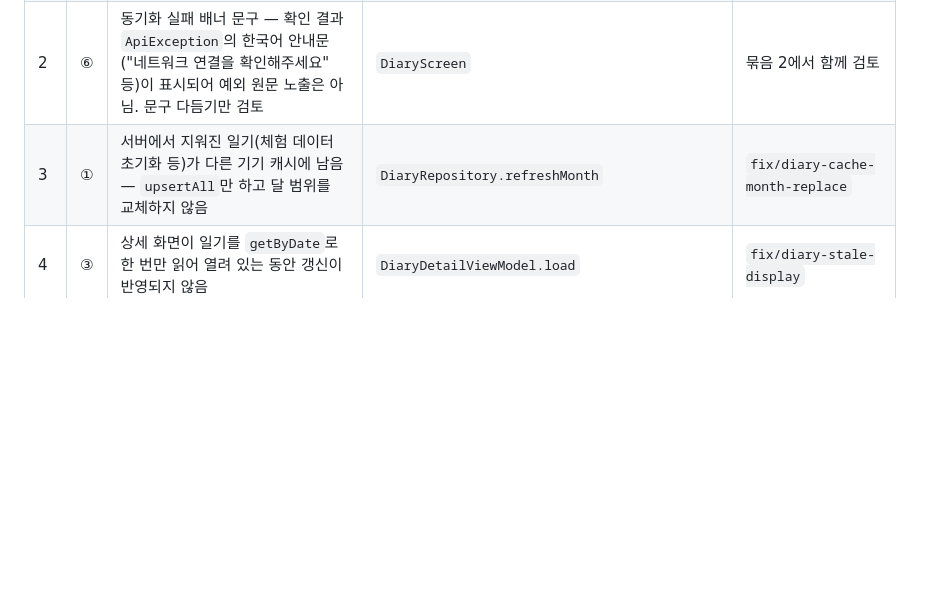
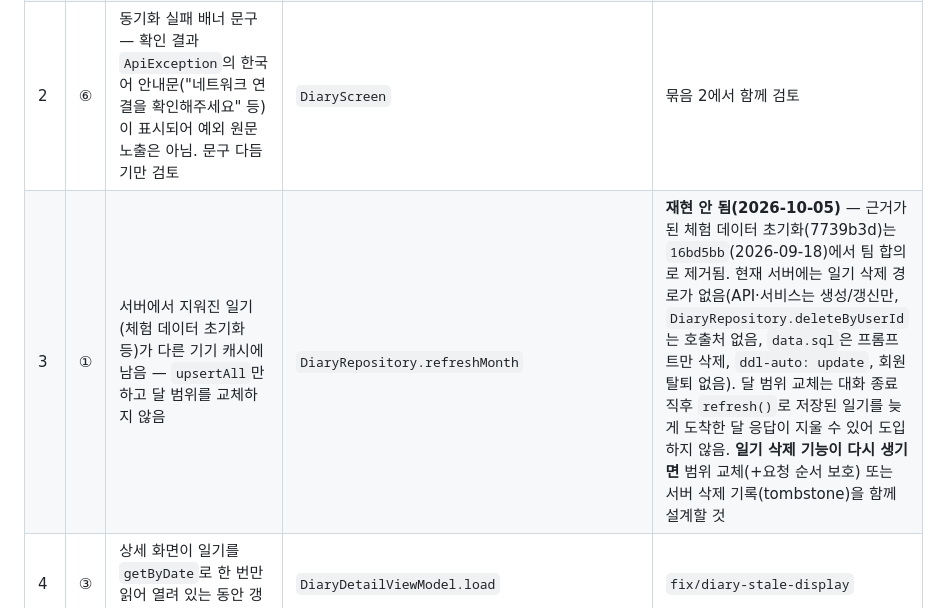
Before and after one commit to 2026TUKCOMCD/echo, a Markdown page: docs/diary-tab-qa-plan.md, the part around the change. GitHub-like rendering; blank space fills up the shorter version.

Commit message:
docs: 일기 탭 QA 의심점 ①(서버 삭제 일기가 캐시에 남음)을 재현 안 됨으로 기록
- 근거였던 체험 데이터 초기화 기능은 16bd5bb(2026-09-18)에서 제거되어
  현재 서버에는 일기 삭제 경로가 없음
- 달 범위 교체는 대화 종료 직후 저장된 일기를 늦은 달 응답이 지울 수 있어 도입하지 않음
- 일기 삭제 기능이 다시 생기면 범위 교체 또는 tombstone을 함께 설계하도록 메모

Co-Authored-By: Claude Opus 5.5 <noreply@anthropic.com>

```diff
--- a/docs/diary-tab-qa-plan.md
+++ b/docs/diary-tab-qa-plan.md
@@ -72,7 +72,7 @@
 | 1 | ⑤ | 상태를 6dp 색 점으로만 표시(WCAG 1.4.1 색만으로 정보 전달), 셀 `contentDescription` 없음, 범례 12sp | `DiaryScreen.CalendarDayCell`·`CalendarLegend` | `fix/diary-calendar-accessibility` — 표시 방식은 착수 시 결정 |
 | 2 | ⑦ | 달을 빠르게 넘기면 이전 달 요청 결과가 `syncError`를 덮어씀 | `DiaryViewModel.refreshCurrentMonth` | `fix/diary-sync-error` |
 | 2 | ⑥ | 동기화 실패 배너 문구 — 확인 결과 `ApiException`의 한국어 안내문("네트워크 연결을 확인해주세요" 등)이 표시되어 예외 원문 노출은 아님. 문구 다듬기만 검토 | `DiaryScreen` | 묶음 2에서 함께 검토 |
-| 3 | ① | 서버에서 지워진 일기(체험 데이터 초기화 등)가 다른 기기 캐시에 남음 — `upsertAll`만 하고 달 범위를 교체하지 않음 | `DiaryRepository.refreshMonth` | `fix/diary-cache-month-replace` |
+| 3 | ① | 서버에서 지워진 일기(체험 데이터 초기화 등)가 다른 기기 캐시에 남음 — `upsertAll`만 하고 달 범위를 교체하지 않음 | `DiaryRepository.refreshMonth` | **재현 안 됨(2026-10-05)** — 근거가 된 체험 데이터 초기화(7739b3d)는 `16bd5bb`(2026-09-18)에서 팀 합의로 제거됨. 현재 서버에는 일기 삭제 경로가 없음(API·서비스는 생성/갱신만, `DiaryRepository.deleteByUserId`는 호출처 없음, `data.sql`은 프롬프트만 삭제, `ddl-auto: update`, 회원 탈퇴 없음). 달 범위 교체는 대화 종료 직후 `refresh()`로 저장된 일기를 늦게 도착한 달 응답이 지울 수 있어 도입하지 않음. **일기 삭제 기능이 다시 생기면** 범위 교체(+요청 순서 보호) 또는 서버 삭제 기록(tombstone)을 함께 설계할 것 |
 | 4 | ③ | 상세 화면이 일기를 `getByDate`로 한 번만 읽어 열려 있는 동안 갱신이 반영되지 않음 | `DiaryDetailViewModel.load` | `fix/diary-stale-display` |
 | 4 | ④ | 오늘 표시가 기기 시간대 기준(`LocalDate.now()`)이고 자정이 지나도 갱신되지 않음 | `DiaryScreen.CalendarGrid` | `fix/diary-stale-display` |
 | 보류 | ② | 로그아웃 순간 진행 중이던 동기화가 `deleteAll()` 뒤에 끝나면 이전 계정 일기가 다시 저장될 수 있음(`diaries`에 userId 없음) | `AuthRepository.clearOtherAccountCache` | 알려진 위험으로 기록. 근본 수정은 DB v6(userId 컬럼) 필요 |
```
